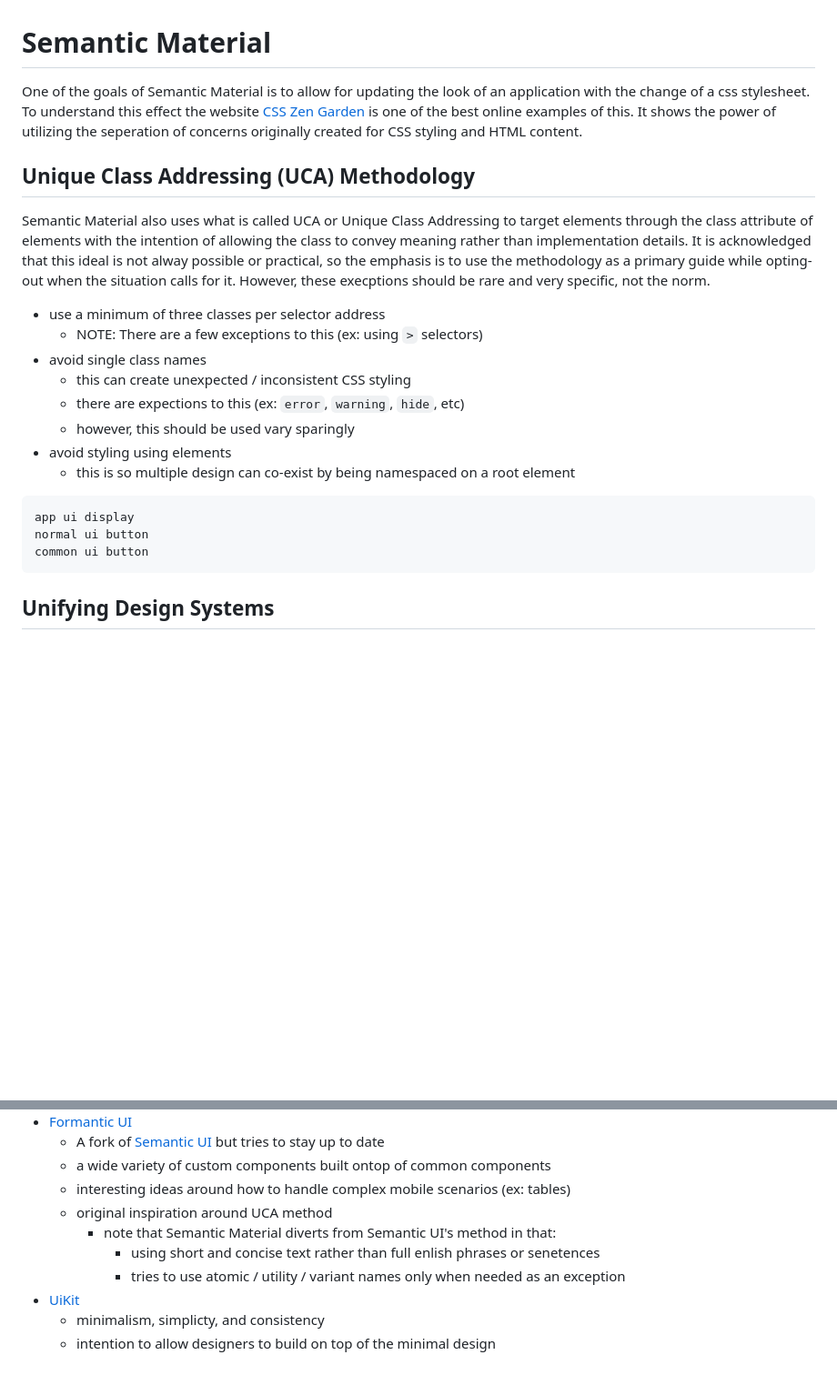
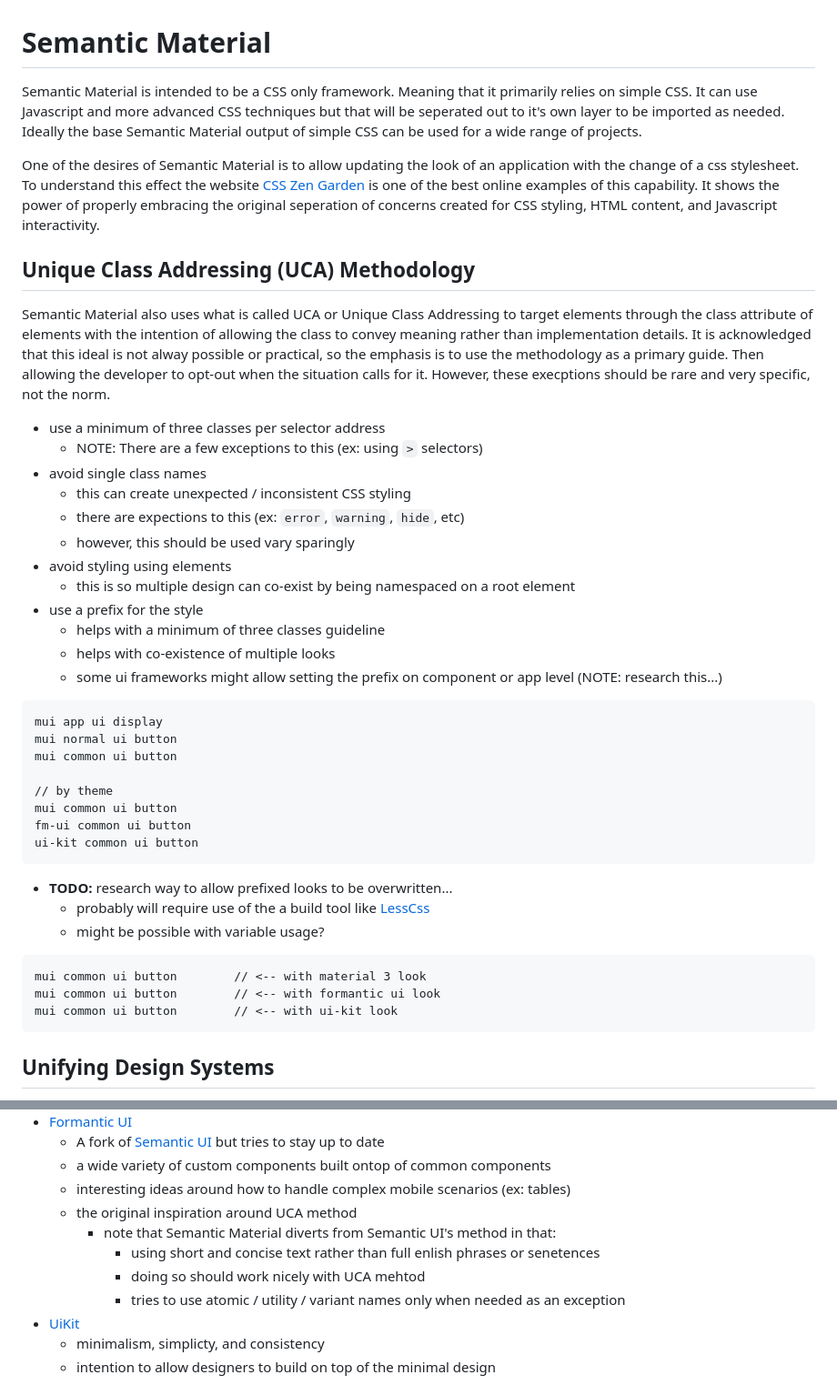
Before and after one commit to ronbravo/semantic-material, a Markdown page: README.md, 2 parts joined by grey strips. Shown: that part at 91% size. GitHub-like rendering; blank space fills up the shorter version.

Commit message:
WIP: Updating the readme.

````diff
--- a/README.md
+++ b/README.md
@@ -1,10 +1,12 @@
 # Semantic Material
 
-One of the goals of Semantic Material is to allow for updating the look of an application with the change of a css stylesheet. To understand this effect the website [CSS Zen Garden](https://csszengarden.com) is one of the best online examples of this. It shows the power of utilizing the seperation of concerns originally created for CSS styling and HTML content.
+Semantic Material is intended to be a CSS only framework. Meaning that it primarily relies on simple CSS. It can use Javascript and more advanced CSS techniques but that will be seperated out to it's own layer to be imported as needed. Ideally the base Semantic Material output of simple CSS can be used for a wide range of projects.
+
+One of the desires of Semantic Material is to allow updating the look of an application with the change of a css stylesheet. To understand this effect the website [CSS Zen Garden](https://csszengarden.com) is one of the best online examples of this capability. It shows the power of properly embracing the original seperation of concerns created for CSS styling, HTML content, and Javascript interactivity.
 
 ## Unique Class Addressing (UCA) Methodology
 
-Semantic Material also uses what is called UCA or Unique Class Addressing to target elements through the class attribute of elements with the intention of allowing the class to convey meaning rather than implementation details. It is acknowledged that this ideal is not alway possible or practical, so the emphasis is to use the methodology as a primary guide while opting-out when the situation calls for it. However, these execptions should be rare and very specific, not the norm.
+Semantic Material also uses what is called UCA or Unique Class Addressing to target elements through the class attribute of elements with the intention of allowing the class to convey meaning rather than implementation details. It is acknowledged that this ideal is not alway possible or practical, so the emphasis is to use the methodology as a primary guide. Then allowing the developer to opt-out when the situation calls for it. However, these execptions should be rare and very specific, not the norm.
 
 - use a minimum of three classes per selector address
   - NOTE: There are a few exceptions to this (ex: using `>` selectors)
@@ -14,11 +16,30 @@ Semantic Material also uses what is called UCA or Unique Class Addressing to tar
   - however, this should be used vary sparingly
 - avoid styling using elements
   - this is so multiple design can co-exist by being namespaced on a root element
+- use a prefix for the style
+  - helps with a minimum of three classes guideline
+  - helps with co-existence of multiple looks
+  - some ui frameworks might allow setting the prefix on component or app level (NOTE: research this...)
 
 ```
-app ui display
-normal ui button
-common ui button
+mui app ui display
+mui normal ui button
+mui common ui button
+
+// by theme
+mui common ui button
+fm-ui common ui button
+ui-kit common ui button
+```
+
+- **TODO:** research way to allow prefixed looks to be overwritten...
+  - probably will require use of the a build tool like [LessCss](https://lesscss.org/#)
+  - might be possible with variable usage?
+
+```
+mui common ui button        // <-- with material 3 look
+mui common ui button        // <-- with formantic ui look
+mui common ui button        // <-- with ui-kit look
 ```
 
 ## Unifying Design Systems
@@ -37,9 +58,10 @@ Semantic Material was intended to reference:
   - A fork of [Semantic UI](https://semantic-ui.com/) but tries to stay up to date
   - a wide variety of custom components built ontop of common components
   - interesting ideas around how to handle complex mobile scenarios (ex: tables)
-  - original inspiration around UCA method
+  - the original inspiration around UCA method
     - note that Semantic Material diverts from Semantic UI's method in that:
       - using short and concise text rather than full enlish phrases or senetences
+      - doing so should work nicely with UCA mehtod
       - tries to use atomic / utility / variant names only when needed as an exception
 - [UiKit](https://getuikit.com/)
   - minimalism, simplicty, and consistency
````
